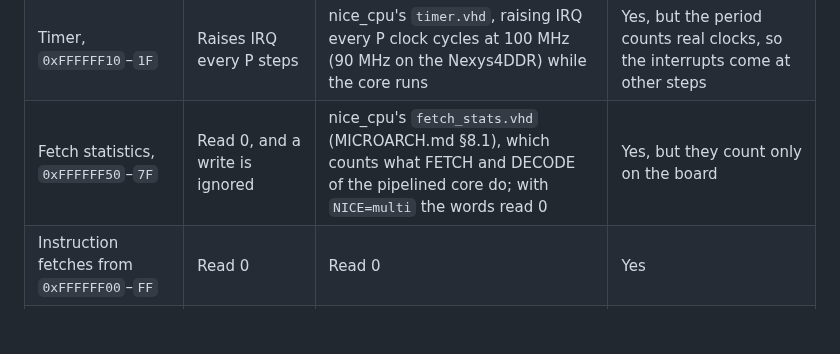
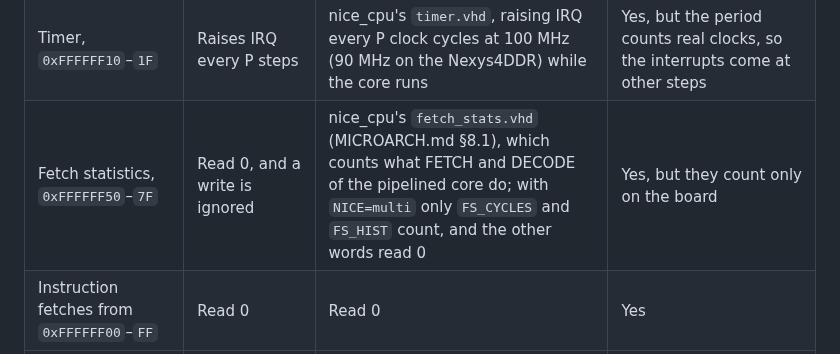
Before and after one commit to MJoergen/NiceMonMEGA65, a Markdown page: EMULATOR.md, the part around the change. GitHub-like rendering; blank space fills up the shorter version.

```diff
--- a/EMULATOR.md
+++ b/EMULATOR.md
@@ -23,7 +23,7 @@ the ROM, and the aliasing. The rows below that it covers are marked
 | Math unit, `0xFFFFFF20`–`3F` | Computed on read | nice_cpu's `mpu.vhd`, which stalls the read until the result is ready | Yes |
 | Performance counters, `0xFFFFFF40`–`4F` | One cycle per step, from the start | nice_cpu's `perf.vhd`, counting clock cycles at 100 MHz (90 MHz on the Nexys4DDR), from the start of the core until it halts | Instructions yes; cycles count real clocks, and stop at a halt |
 | Timer, `0xFFFFFF10`–`1F` | Raises IRQ every P steps | nice_cpu's `timer.vhd`, raising IRQ every P clock cycles at 100 MHz (90 MHz on the Nexys4DDR) while the core runs | Yes, but the period counts real clocks, so the interrupts come at other steps |
-| Fetch statistics, `0xFFFFFF50`–`7F` | Read 0, and a write is ignored | nice_cpu's `fetch_stats.vhd` (MICROARCH.md §8.1), which counts what FETCH and DECODE of the pipelined core do; with `NICE=multi` the words read 0 | Yes, but they count only on the board |
+| Fetch statistics, `0xFFFFFF50`–`7F` | Read 0, and a write is ignored | nice_cpu's `fetch_stats.vhd` (MICROARCH.md §8.1), which counts what FETCH and DECODE of the pipelined core do; with `NICE=multi` only `FS_CYCLES` and `FS_HIST` count, and the other words read 0 | Yes, but they count only on the board |
 | Instruction fetches from `0xFFFFFF00`–`FF` | Read 0 | Read 0 | Yes |
 | Memory (SYSTEM.md §5) | All 2³² words, 0 at the start | 64K words, repeated through the address space, so `0xFFFFFF02`–`FF` are the RAM words `0x0000FF02`–`FFFF`, and `0xFFFF8000`–`FEFF` the words `0x8000`–`FEFF`; the stack at `0xFFFFFF00` lands in the top. `load.py` and `run.py` hide the ROM, if the bitstream has one, and clear the RAM to 0 before they load | No: a program, its data, and its stack must fit in 64K words |
 | Screen, `0xFFFF0000`–`07CF` (SYSTEM.md §5) | 80×25 words of memory, printed by `--screen` | 32768 words of memory of their own (8192 on the Nexys4DDR), read with `R`; the first 2000 are shown on VGA and HDMI (VGA only on the Nexys4DDR), unless the display offset is set | Yes |
```
Also changed, not shown: README.md (+3 -3 lines).
